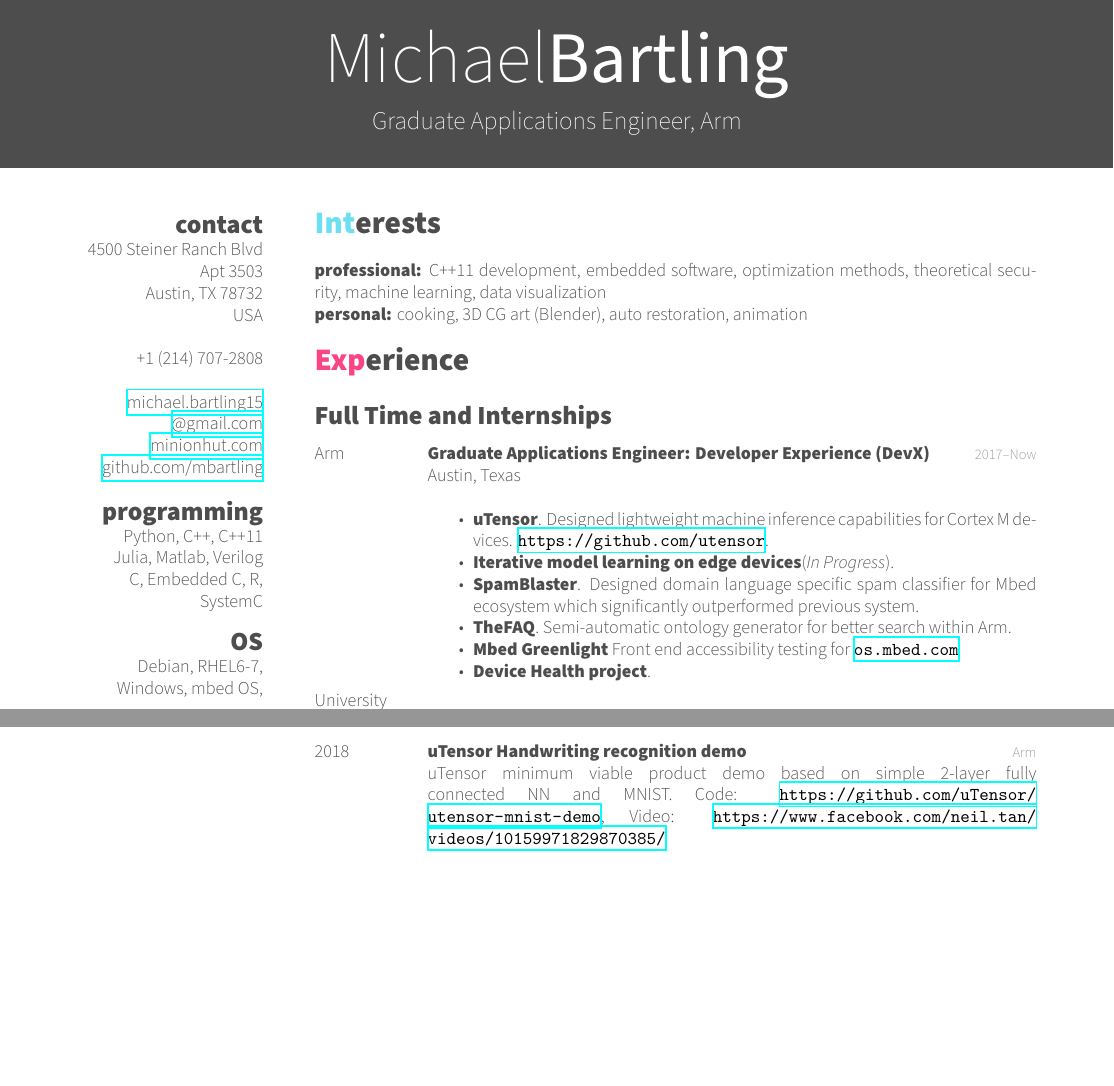
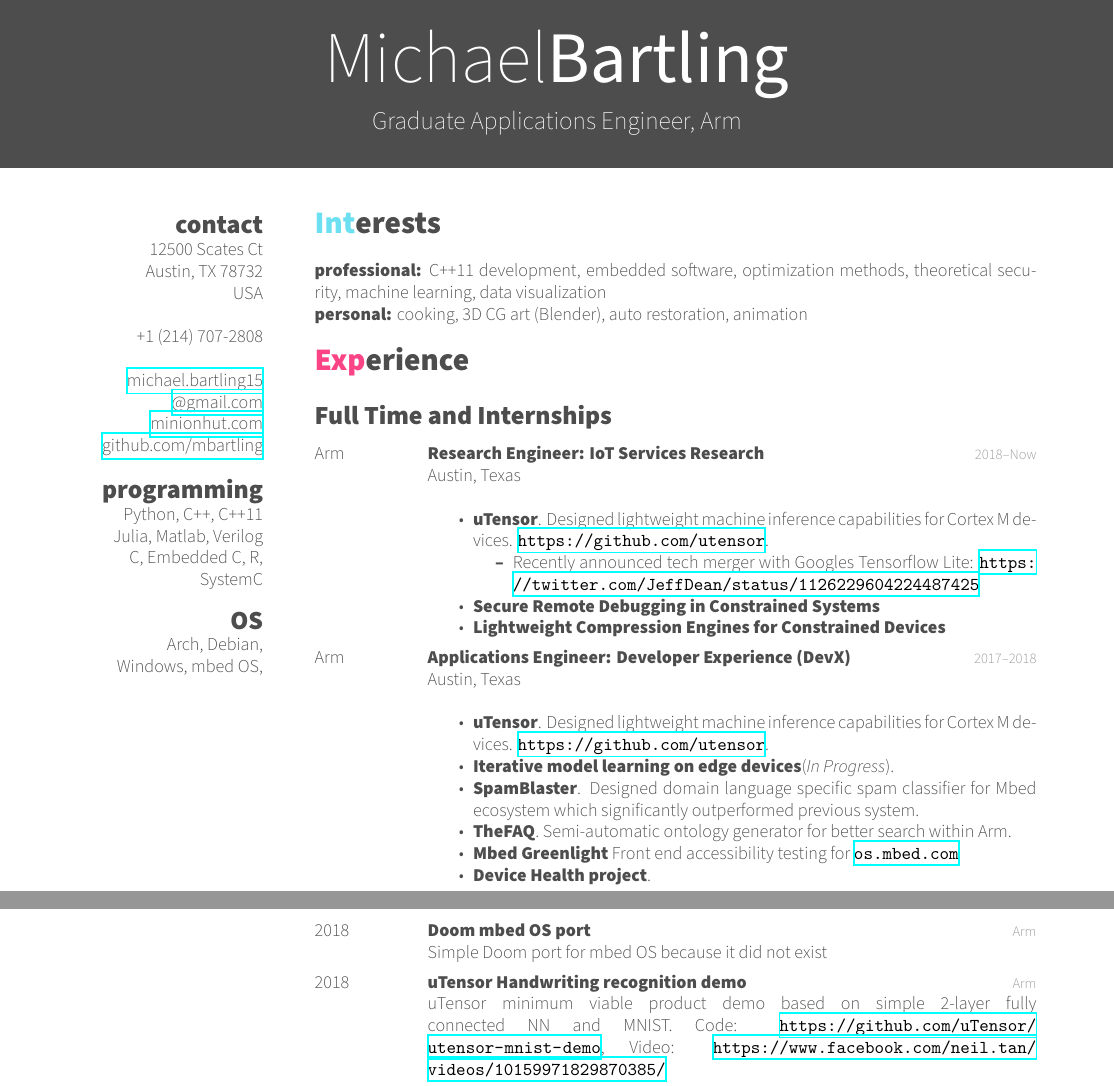
Before and after one commit to mbartling/resume, a LaTeX CV (cv_10.tex): two parts of pages 1 and 2 of 4 before the commit and two parts of pages 1 and 3 of 4 after it, joined at a grey line, cut so that both start at the same text, the shorter picture padded with empty space. Compiled offline with XeLaTeX; a missing font is replaced by an installed copy or a similar font.

Commit message:
Update for 2019

```diff
--- a/cv_10.tex
+++ b/cv_10.tex
@@ -32,8 +32,7 @@
 
 \begin{aside} % In the aside, each new line forces a line break
 \section{contact}
-4500 Steiner Ranch Blvd
-Apt 3503
+12500 Scates Ct
 Austin, TX 78732
 USA
 ~
@@ -53,7 +52,7 @@
 Julia, Matlab, Verilog
 C, Embedded C, R, SystemC}
 \section{OS}
-Debian, RHEL6-7,
+Arch, Debian,
 Windows, mbed OS,
 \end{aside}
 
@@ -84,8 +83,25 @@
 
 \entry
 {Arm}
-{Graduate Applications Engineer: Developer Experience (DevX)}
-{2017--Now}
+{Research Engineer: IoT Services Research}
+{2018--Now}
+{Austin, Texas \\
+\begin{itemize}
+\item \textbf{uTensor}. Designed lightweight machine inference capabilities for Cortex M devices. \url{https://github.com/utensor}.
+    \begin{itemize}
+    \item Recently announced tech merger with Googles Tensorflow Lite: \url{https://twitter.com/JeffDean/status/1126229604224487425}
+    \end{itemize}
+\item \textbf{Secure Remote Debugging in Constrained Systems}
+\item \textbf{Lightweight Compression Engines for Constrained Devices}
+\end{itemize} }
+
+%------------------------------------------------
+%------------------------------------------------
+
+\entry
+{Arm}
+{Applications Engineer: Developer Experience (DevX)}
+{2017--2018}
 {Austin, Texas \\
 \begin{itemize}
 \item \textbf{uTensor}. Designed lightweight machine inference capabilities for Cortex M devices. \url{https://github.com/utensor}.
@@ -179,7 +196,11 @@
 
 \section{Noteworthy side projects}
 \begin{entrylist}
-
+\entry
+{2018}
+{Doom mbed OS port}
+{Arm}
+{Simple Doom port for mbed OS because it did not exist}
 \entry
 {2018}
 {uTensor Handwriting recognition demo}
```
Also changed, not shown: bartlingResume2019.pdf (added), cv_10.tex (18 more changed lines).
